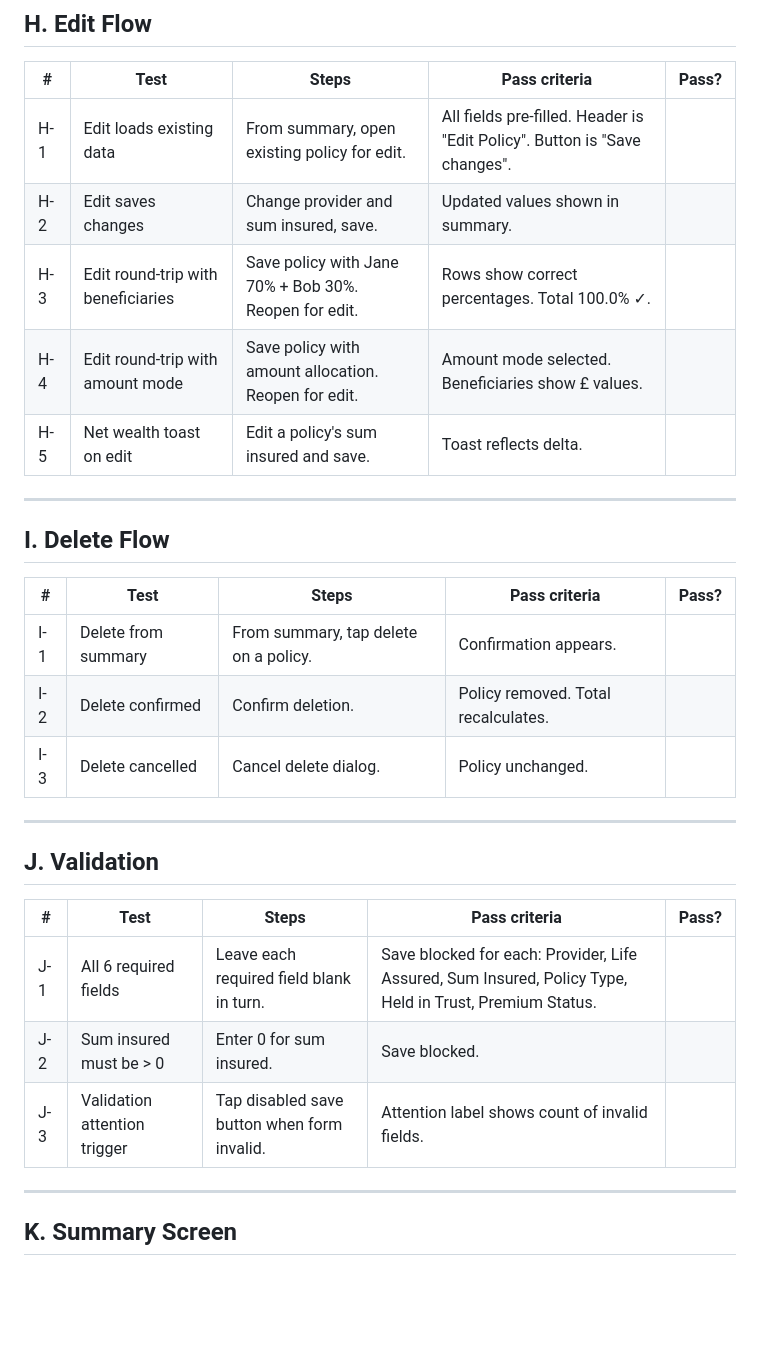
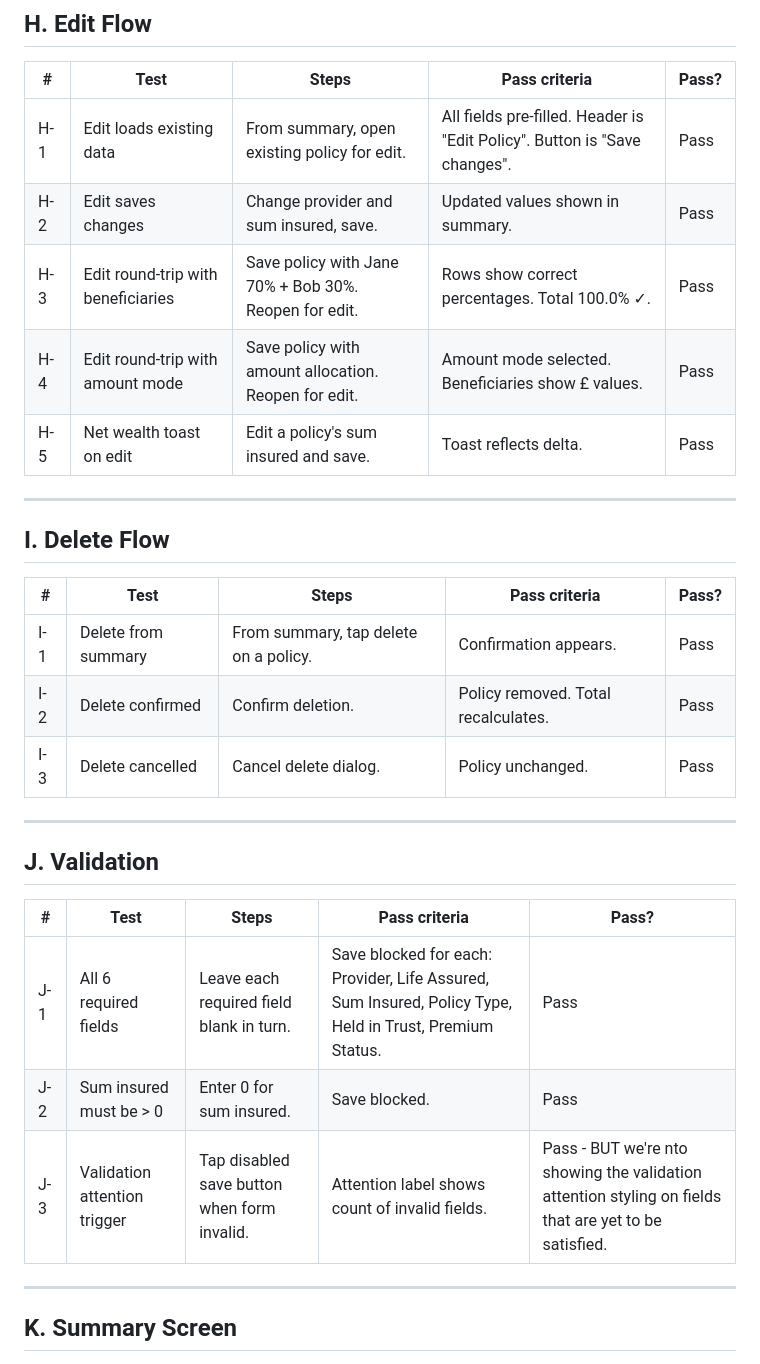
Before and after one commit to lukeaikman/kindling-mono, a Markdown page: rnative/planning/TEST_LIFE_INSURANCE.md, the part around one of its changes. Rendered like a GitHub page; blank space fills up the shorter version.

```diff
--- a/rnative/planning/TEST_LIFE_INSURANCE.md
+++ b/rnative/planning/TEST_LIFE_INSURANCE.md
@@ -109,11 +109,11 @@
 
 | #   | Test                               | Steps                                                 | Pass criteria                                                             | Pass? |
 | ----- | ------------------------------------ | ------------------------------------------------------- | --------------------------------------------------------------------------- | ------- |
-| H-1 | Edit loads existing data           | From summary, open existing policy for edit.          | All fields pre-filled. Header is "Edit Policy". Button is "Save changes". |       |
-| H-2 | Edit saves changes                 | Change provider and sum insured, save.                | Updated values shown in summary.                                          |       |
-| H-3 | Edit round-trip with beneficiaries | Save policy with Jane 70% + Bob 30%. Reopen for edit. | Rows show correct percentages. Total 100.0% ✓.                           |       |
-| H-4 | Edit round-trip with amount mode   | Save policy with amount allocation. Reopen for edit.  | Amount mode selected. Beneficiaries show £ values.                       |       |
-| H-5 | Net wealth toast on edit           | Edit a policy's sum insured and save.                 | Toast reflects delta.                                                     |       |
+| H-1 | Edit loads existing data           | From summary, open existing policy for edit.          | All fields pre-filled. Header is "Edit Policy". Button is "Save changes". | Pass  |
+| H-2 | Edit saves changes                 | Change provider and sum insured, save.                | Updated values shown in summary.                                          | Pass  |
+| H-3 | Edit round-trip with beneficiaries | Save policy with Jane 70% + Bob 30%. Reopen for edit. | Rows show correct percentages. Total 100.0% ✓.                           | Pass  |
+| H-4 | Edit round-trip with amount mode   | Save policy with amount allocation. Reopen for edit.  | Amount mode selected. Beneficiaries show £ values.                       | Pass  |
+| H-5 | Net wealth toast on edit           | Edit a policy's sum insured and save.                 | Toast reflects delta.                                                     | Pass  |
 
 ---
 
@@ -122,20 +122,20 @@
 
 | #   | Test                | Steps                                 | Pass criteria                       | Pass? |
 | ----- | --------------------- | --------------------------------------- | ------------------------------------- | ------- |
-| I-1 | Delete from summary | From summary, tap delete on a policy. | Confirmation appears.               |       |
-| I-2 | Delete confirmed    | Confirm deletion.                     | Policy removed. Total recalculates. |       |
-| I-3 | Delete cancelled    | Cancel delete dialog.                 | Policy unchanged.                   |       |
+| I-1 | Delete from summary | From summary, tap delete on a policy. | Confirmation appears.               | Pass  |
+| I-2 | Delete confirmed    | Confirm deletion.                     | Policy removed. Total recalculates. | Pass  |
+| I-3 | Delete cancelled    | Cancel delete dialog.                 | Policy unchanged.                   | Pass  |
 
 ---
 
 ## J. Validation
 
 
-| #   | Test                         | Steps                                       | Pass criteria                                                                                           | Pass? |
-| ----- | ------------------------------ | --------------------------------------------- | --------------------------------------------------------------------------------------------------------- | ------- |
-| J-1 | All 6 required fields        | Leave each required field blank in turn.    | Save blocked for each: Provider, Life Assured, Sum Insured, Policy Type, Held in Trust, Premium Status. |       |
-| J-2 | Sum insured must be > 0      | Enter 0 for sum insured.                    | Save blocked.                                                                                           |       |
-| J-3 | Validation attention trigger | Tap disabled save button when form invalid. | Attention label shows count of invalid fields.                                                          |       |
+| #   | Test                         | Steps                                       | Pass criteria                                                                                           | Pass?                                                                                                 |
+| ----- | ------------------------------ | --------------------------------------------- | --------------------------------------------------------------------------------------------------------- | ------------------------------------------------------------------------------------------------------- |
+| J-1 | All 6 required fields        | Leave each required field blank in turn.    | Save blocked for each: Provider, Life Assured, Sum Insured, Policy Type, Held in Trust, Premium Status. | Pass                                                                                                  |
+| J-2 | Sum insured must be > 0      | Enter 0 for sum insured.                    | Save blocked.                                                                                           | Pass                                                                                                  |
+| J-3 | Validation attention trigger | Tap disabled save button when form invalid. | Attention label shows count of invalid fields.                                                          | Pass - BUT we're nto showing the validation attention styling on fields that are yet to be satisfied. |
 
 ---
 
```
Also changed, not shown: other parts of rnative/planning/TEST_LIFE_INSURANCE.md (+29 -29 lines).
